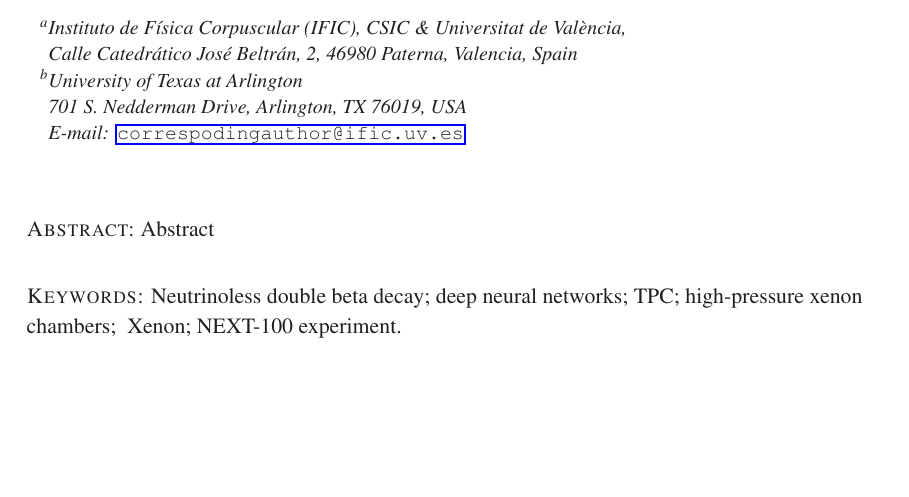
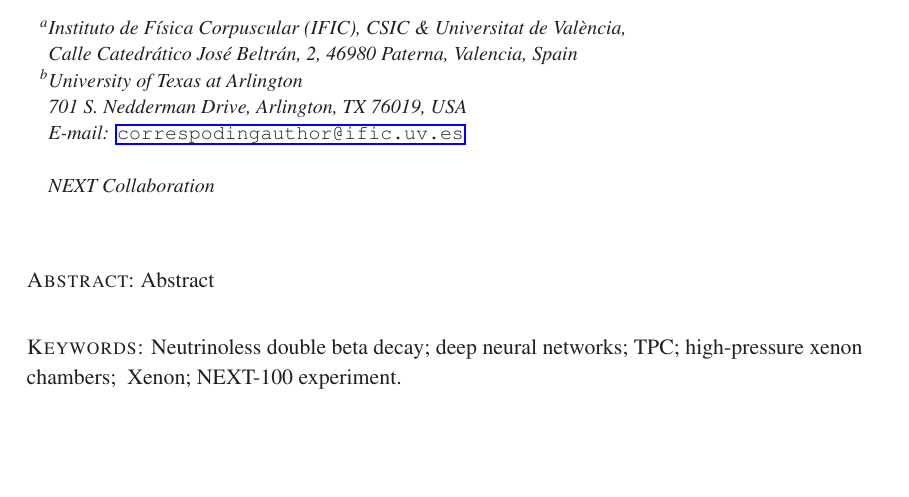
Before and after one commit to jerenner/dnntoy, a LaTeX document (dnnext/dnnext.tex): part of page 1 of 3, cut so that both start at the same text. Compiled offline with pdfLaTeX.

Commit message:
Added NEXT Collaboration to authors

```diff
--- a/dnnext/dnnext.tex
+++ b/dnnext/dnnext.tex
@@ -13,7 +13,9 @@ Author 2$^b$\\
 Calle Catedr\'atico Jos\'e Beltr\'an, 2, 46980 Paterna, Valencia, Spain\\
 \llap{$^b$}University of Texas at Arlington\\
  701 S. Nedderman Drive, Arlington, TX 76019, USA\\
-E-mail: \email{correspodingauthor@ific.uv.es}}
+E-mail: \email{correspodingauthor@ific.uv.es}\\
+
+NEXT Collaboration}
 
 \bibliographystyle{unsrtnat}
 \input{commands}
```
